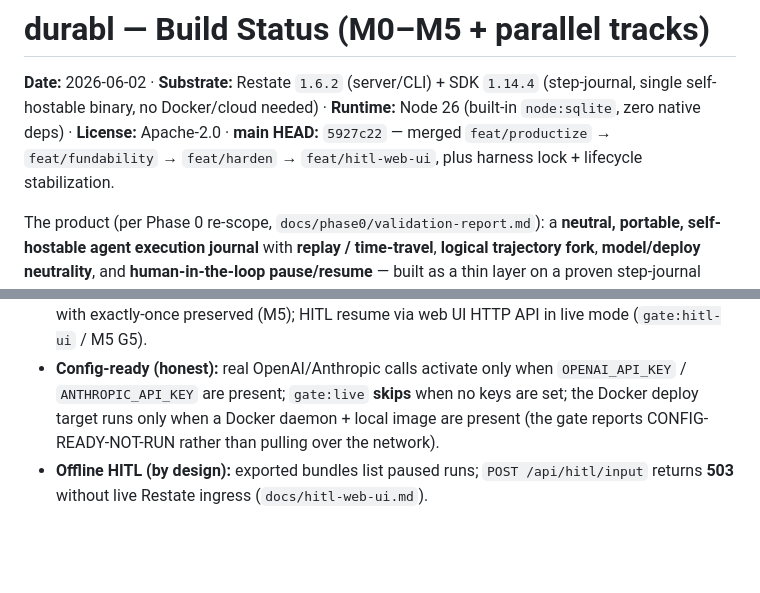
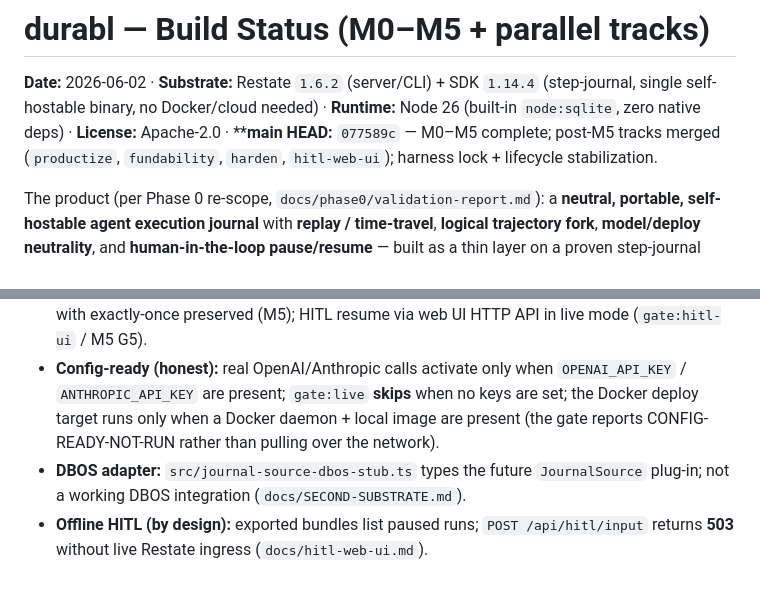
Before and after one commit to asklokesh/durabl, a Markdown page: docs/build-status.md, 2 parts joined by grey strips. GitHub-like rendering; blank space fills up the shorter version.

```diff
--- a/docs/build-status.md
+++ b/docs/build-status.md
@@ -3,7 +3,7 @@
 **Date:** 2026-06-02 · **Substrate:** Restate `1.6.2` (server/CLI) + SDK `1.14.4`
 (step-journal, single self-hostable binary, no Docker/cloud needed) · **Runtime:**
 Node 26 (built-in `node:sqlite`, zero native deps) · **License:** Apache-2.0 ·
-**main HEAD:** `5927c22` — merged `feat/productize` → `feat/fundability` → `feat/harden` → `feat/hitl-web-ui`, plus harness lock + lifecycle stabilization.
+****main HEAD:** `077589c` — M0–M5 complete; post-M5 tracks merged (`productize`, `fundability`, `harden`, `hitl-web-ui`); harness lock + lifecycle stabilization.
 
 The product (per Phase 0 re-scope, `docs/phase0/validation-report.md`): a
 **neutral, portable, self-hostable agent execution journal** with **replay /
@@ -82,4 +91,5 @@ npm run gate:hitl-ui   # G2 offline readonly (+ M5 G5 when run via full gate:m5)
   `OPENAI_API_KEY` / `ANTHROPIC_API_KEY` are present; `gate:live` **skips** when no keys are set;
   the Docker deploy target runs only when a Docker daemon + local image are present
   (the gate reports CONFIG-READY-NOT-RUN rather than pulling over the network).
+- **DBOS adapter:** `src/journal-source-dbos-stub.ts` types the future `JournalSource` plug-in; not a working DBOS integration (`docs/SECOND-SUBSTRATE.md`).
 - **Offline HITL (by design):** exported bundles list paused runs; `POST /api/hitl/input` returns **503** without live Restate ingress (`docs/hitl-web-ui.md`).
```
Also changed, not shown: other parts of docs/build-status.md (+10 -1 lines), README.md (+24 -3 lines), docs/COMPLETION.md (added, +73 -0 lines).
